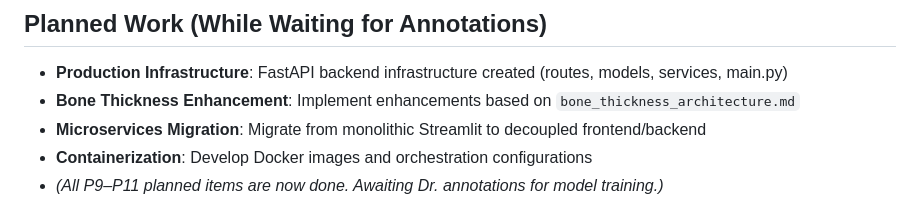
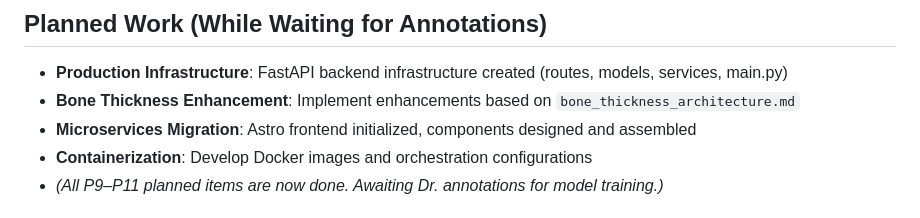
Before and after one commit to Nissorn/ceph-project, a Markdown page: STATUS.md, the part around the change. Rendered like a GitHub page.

Commit message:
chore: update workspace configurations and minor fixes

```diff
--- a/STATUS.md
+++ b/STATUS.md
@@ -42,7 +42,7 @@ _Updated: 2026-05-11 (P9-P11 complete, production architecture planning initiate
 ## Planned Work (While Waiting for Annotations)
 - **Production Infrastructure**: FastAPI backend infrastructure created (routes, models, services, main.py)
 - **Bone Thickness Enhancement**: Implement enhancements based on `bone_thickness_architecture.md`
-- **Microservices Migration**: Migrate from monolithic Streamlit to decoupled frontend/backend
+- **Microservices Migration**: Astro frontend initialized, components designed and assembled
 - **Containerization**: Develop Docker images and orchestration configurations
 - *(All P9–P11 planned items are now done. Awaiting Dr. annotations for model training.)*
 
```
